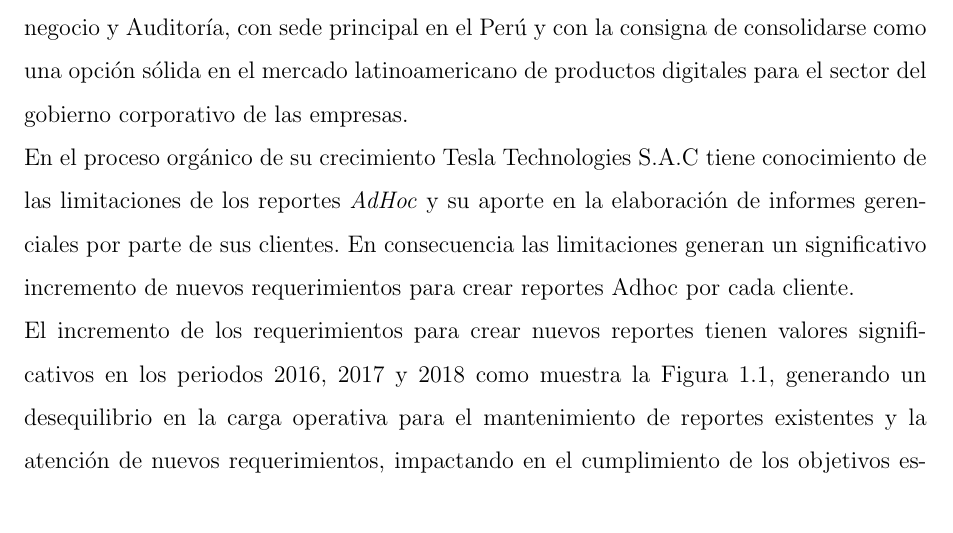
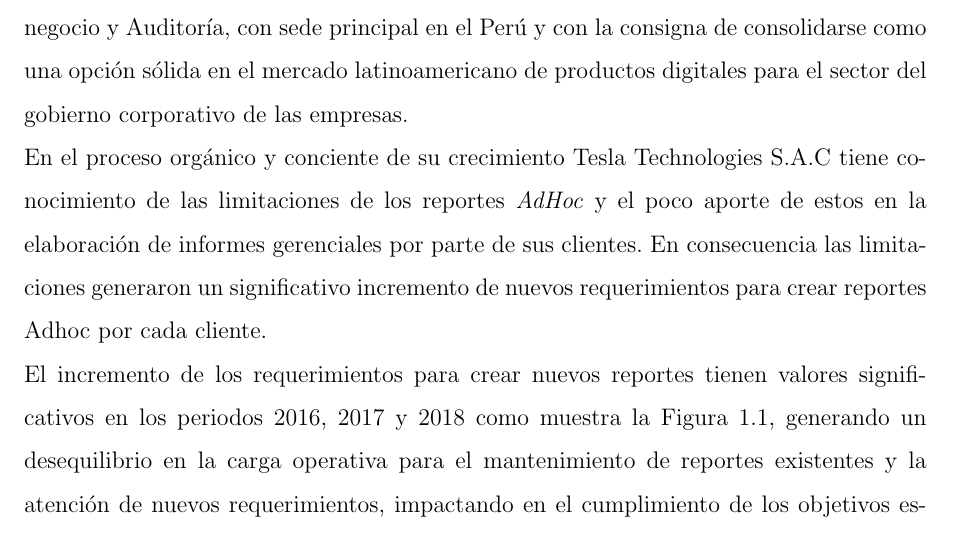
Before and after one commit to yomarhuamani/degree, a LaTeX thesis (Degree.tex, which reads ChapterI/chapterI.tex): part of page 13 of 90, cut so that both start at the same text. Compiled offline with pdfLaTeX.

Commit message:
txs auto checkin

```diff
--- a/ChapterI/chapterI.tex
+++ b/ChapterI/chapterI.tex
@@ -3,7 +3,7 @@
 \section{Problem\'{a}tica}
 \begin{spacing}{1.5}
 	Tesla Technologies S.A.C, es una empresa dedicada a construir e implementar productos de software en materia de Riesgos, Seguridad de la información, Continuidad del negocio y Auditoría, con sede principal en el Perú y con la consigna de consolidarse como una opci\'{o}n s\'{o}lida en el mercado latinoamericano de productos digitales para el sector del gobierno corporativo de las empresas.\\
-	En el proceso org\'{a}nico de su crecimiento Tesla Technologies S.A.C tiene conocimiento de las limitaciones de los reportes \textit{AdHoc} y su aporte en la elaboraci\'{o}n de informes gerenciales por parte de sus clientes. En consecuencia las limitaciones generan un significativo incremento de nuevos requerimientos para crear reportes Adhoc por cada cliente.\\
+	En el proceso org\'{a}nico y conciente de su crecimiento Tesla Technologies S.A.C tiene conocimiento de las limitaciones de los reportes \textit{AdHoc} y el poco aporte de estos en la elaboraci\'{o}n de informes gerenciales por parte de sus clientes. En consecuencia las limitaciones generaron un significativo incremento de nuevos requerimientos para crear reportes Adhoc por cada cliente.\\
 	El incremento de los requerimientos para crear nuevos reportes tienen valores significativos en los periodos 2016, 2017 y 2018 como muestra la Figura \ref{figure:chaperI_1}, generando un desequilibrio en la carga operativa para el mantenimiento de reportes existentes y la atenci\'{o}n de nuevos requerimientos, impactando en el cumplimiento de los objetivos estrat\'{e}gicos de la empresa.\\
 	Existieron intentos de darle dinamismo y flexibilidad a los reportes solicitados, sin embargo,  los entregables m\'{i}nimos no cumplieron con las espectativas de la gerencia y los clientes. La opci\'{o}n de desarrollar una nueva aplicaci\'{o}n para atender esta necesidad implicaba desatender y colocar en riesgo el cumplimiento de objetivos estrat\'{e}gicos, raz\'{o}n fundamental para pensar en una soluci\'{o}n diferente.\\
 	Dando una mirada a proyectos digitales externos con funcionalidades para una reporter\'{i}a din\'{a}mica, Tesla Technologies S.A.C toma la decisi\'{o}n de integrar sus productos con herramientas externas evaluando las ventajas y desventajas de esta apuesta. En este nuevo camino es el proyecto Saiku Analytics complemento de la suite Pentaho BI seleccionado para la integración con los productos de Tesla Technologies S.A.C.\\
```
